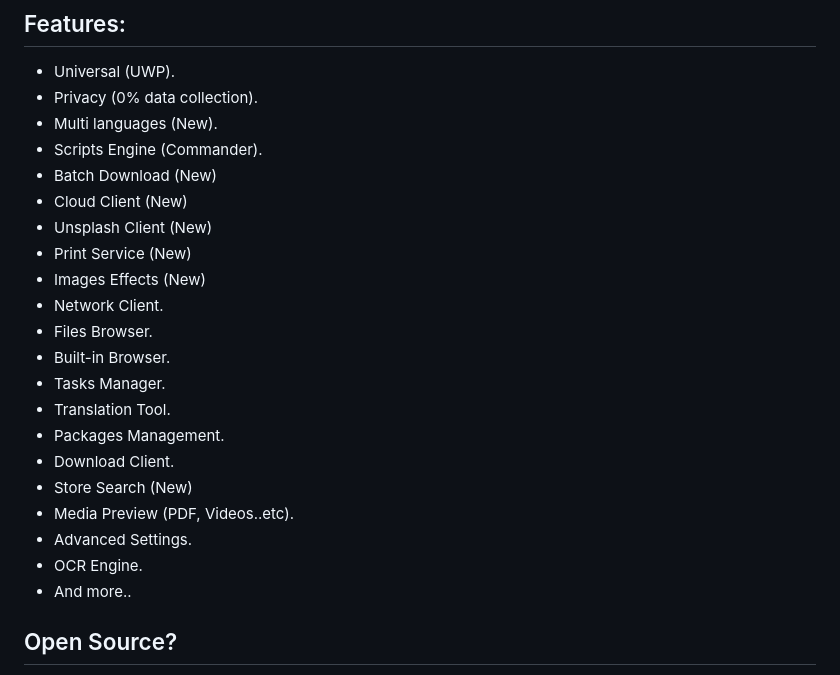
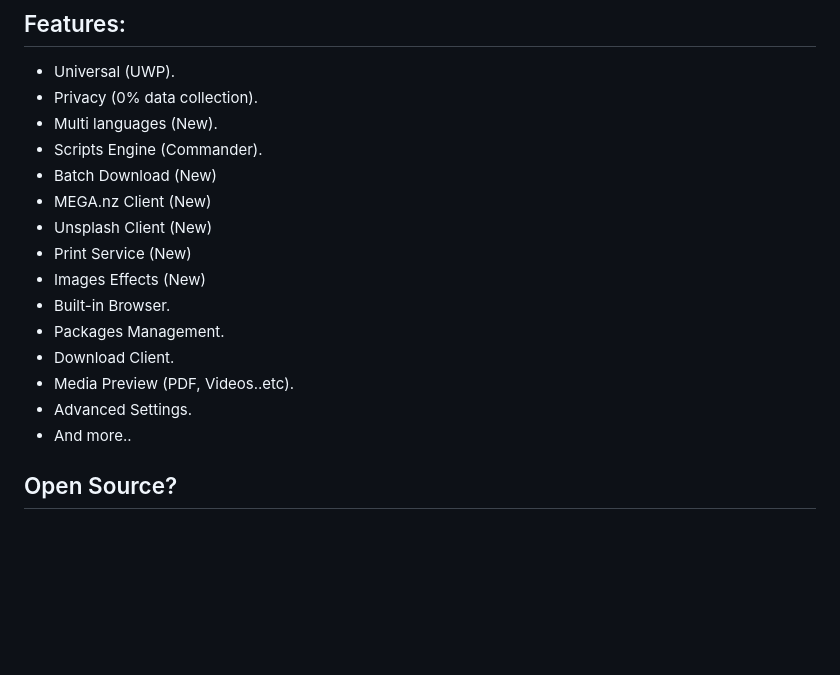
Before and after one commit to basharast/wut, a Markdown page: README.md, the part around the change printed below. Drawn GitHub-style; blank space fills up the shorter version.

```diff
--- a/README.md
+++ b/README.md
@@ -29,21 +35,15 @@ and the app has reached it limited capacity no further features are expected.
 - Multi languages (New).
 - Scripts Engine (Commander).
 - Batch Download (New)
-- Cloud Client (New)
+- MEGA.nz Client (New)
 - Unsplash Client (New)
 - Print Service (New)
 - Images Effects (New)
-- Network Client.
-- Files Browser.
 - Built-in Browser.
-- Tasks Manager.
-- Translation Tool.
 - Packages Management.
 - Download Client.
-- Store Search (New)
 - Media Preview (PDF, Videos..etc).
 - Advanced Settings.
-- OCR Engine.
 - And more..
 
 ## Open Source?
```
Also changed, not shown: other parts of README.md (+6 -0 lines).
